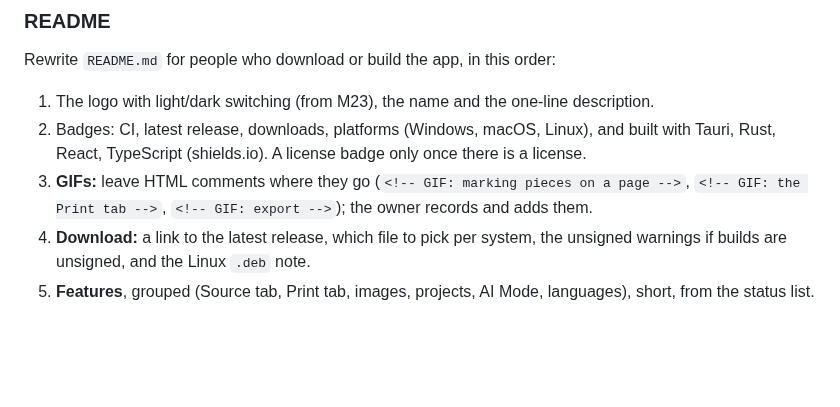
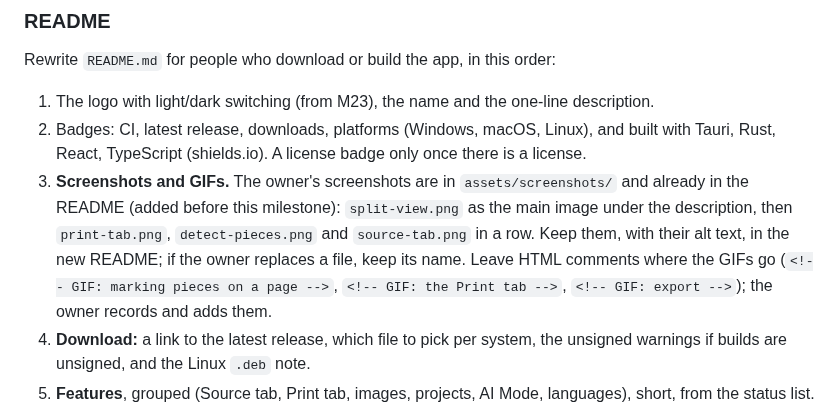
Before and after one commit to JoaquinArruiz/Gutterberg, a Markdown page: docs/milestones/M15.md, the part around the change. Rendered like a GitHub page; blank space fills up the shorter version.

```diff
--- a/docs/milestones/M15.md
+++ b/docs/milestones/M15.md
@@ -265,7 +265,11 @@ Rewrite `README.md` for people who download or build the app, in this order:
 1. The logo with light/dark switching (from M23), the name and the one-line description.
 2. Badges: CI, latest release, downloads, platforms (Windows, macOS, Linux), and built with
    Tauri, Rust, React, TypeScript (shields.io). A license badge only once there is a license.
-3. **GIFs:** leave HTML comments where they go (`<!-- GIF: marking pieces on a page -->`,
+3. **Screenshots and GIFs.** The owner's screenshots are in `assets/screenshots/` and already
+   in the README (added before this milestone): `split-view.png` as the main image under the
+   description, then `print-tab.png`, `detect-pieces.png` and `source-tab.png` in a row. Keep
+   them, with their alt text, in the new README; if the owner replaces a file, keep its name.
+   Leave HTML comments where the GIFs go (`<!-- GIF: marking pieces on a page -->`,
    `<!-- GIF: the Print tab -->`, `<!-- GIF: export -->`); the owner records and adds them.
 4. **Download:** a link to the latest release, which file to pick per system, the unsigned
    warnings if builds are unsigned, and the Linux `.deb` note.
```
Also changed, not shown: README.md (+6 -0 lines), assets/screenshots/detect-pieces.png (added), assets/screenshots/print-tab.png (added), assets/screenshots/source-tab.png (added), assets/screenshots/split-view.png (added).
